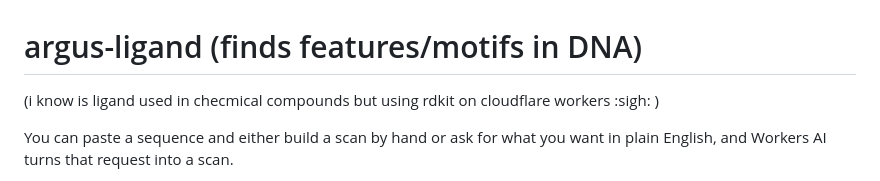
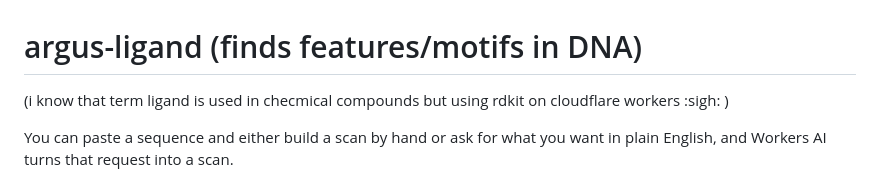
Before and after one commit to dhruvkjain/argus-ligand, a Markdown page: README.md, the part around the change. Rendered like a GitHub page.

Commit message:
Fix typo in README description
Corrected a typo in the README regarding the term 'ligand'.

```diff
--- a/README.md
+++ b/README.md
@@ -1,5 +1,5 @@
 # argus-ligand (finds features/motifs in DNA)
-(i know is ligand used in checmical compounds but using rdkit on cloudflare workers :sigh: )
+(i know that term ligand is used in checmical compounds but using rdkit on cloudflare workers :sigh: )
 
 You can paste a sequence and either build a scan by hand or ask for what you want in plain English, and Workers AI turns that request into a scan.
 > One Cloudflare Worker, One Workers AI (Llama 3.1 8B, JSON mode), One KV Cache, written in Rust (via [`workers-rs`](https://github.com/cloudflare/workers-rs)). The same Rust program serves the web page and does the DNA scanning.
```
